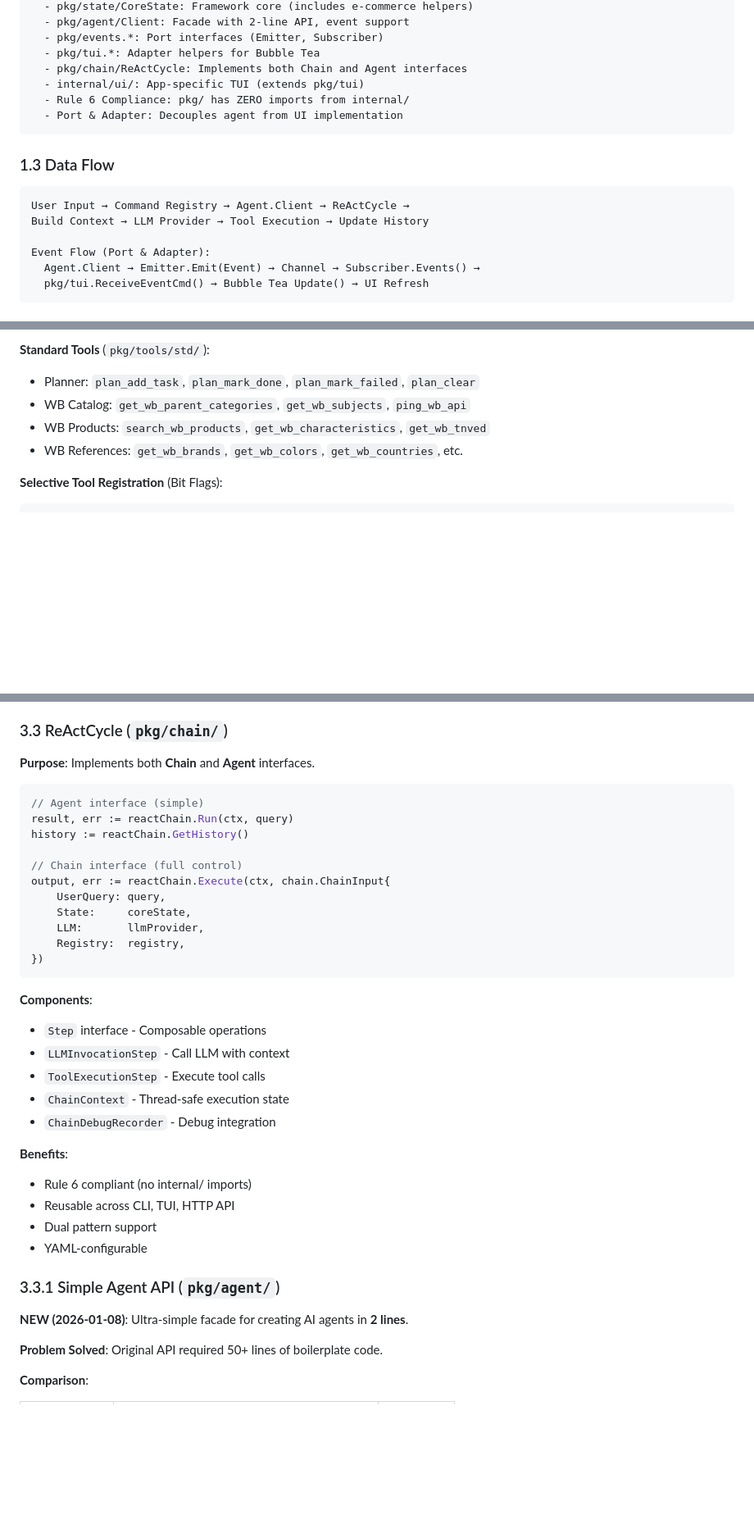
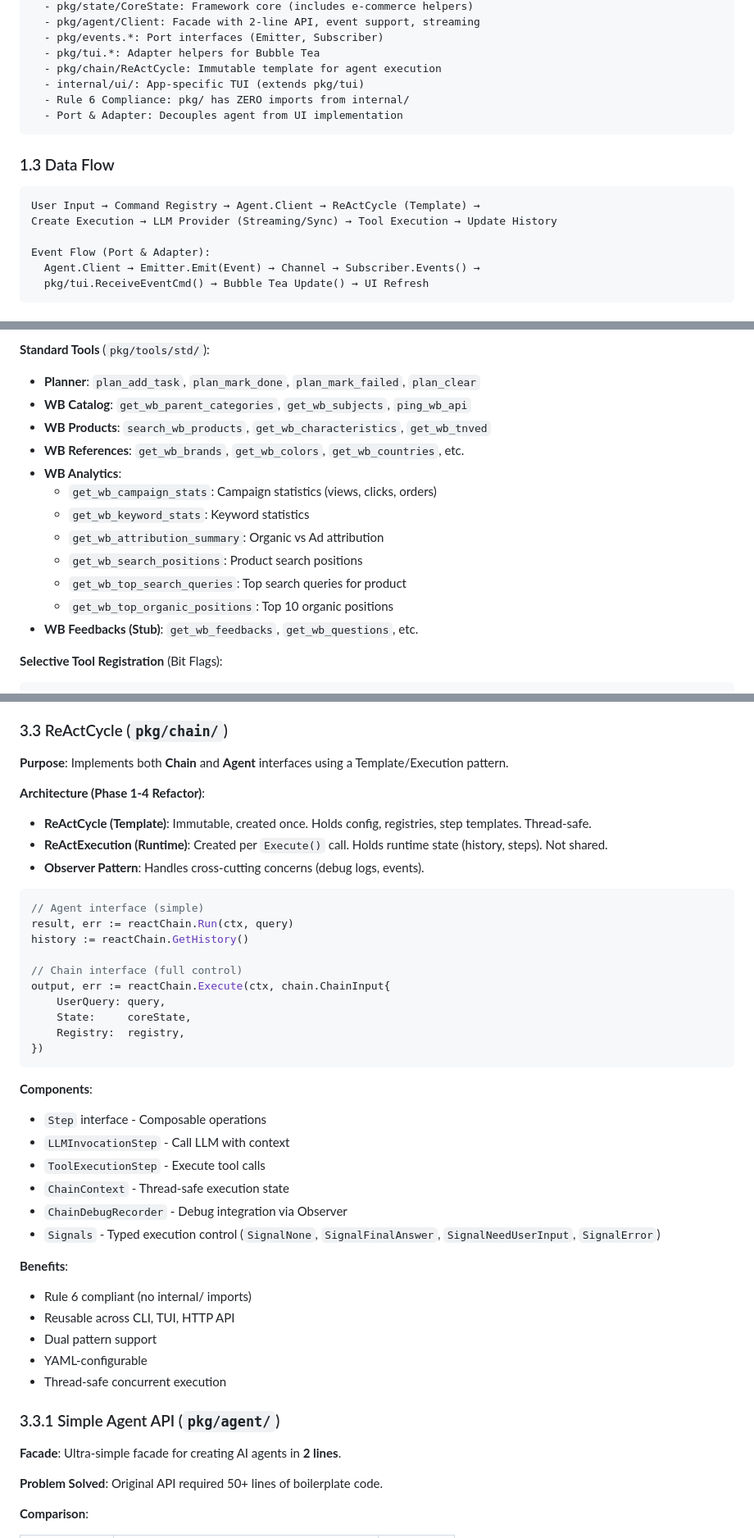
Before and after one commit to ilkoid/poncho-ai, a Markdown page: brief.md, 3 parts joined by grey strips. Shown at 82% size. Drawn GitHub-style; blank space fills up the shorter version.

Commit message:
upd brief.md

````diff
--- a/brief.md
+++ b/brief.md
@@ -109,8 +110,8 @@ Key Points (2026-01-10):
   - pkg/state/CoreState: Framework core (includes e-commerce helpers)
-  - pkg/agent/Client: Facade with 2-line API, event support
+  - pkg/agent/Client: Facade with 2-line API, event support, streaming
   - pkg/events.*: Port interfaces (Emitter, Subscriber)
   - pkg/tui.*: Adapter helpers for Bubble Tea
-  - pkg/chain/ReActCycle: Implements both Chain and Agent interfaces
+  - pkg/chain/ReActCycle: Immutable template for agent execution
   - internal/ui/: App-specific TUI (extends pkg/tui)
   - Rule 6 Compliance: pkg/ has ZERO imports from internal/
   - Port & Adapter: Decouples agent from UI implementation
@@ -119,8 +120,8 @@ Key Points (2026-01-10):
 ### 1.3 Data Flow
 
 ```
-User Input → Command Registry → Agent.Client → ReActCycle →
-Build Context → LLM Provider → Tool Execution → Update History
+User Input → Command Registry → Agent.Client → ReActCycle (Template) →
+Create Execution → LLM Provider (Streaming/Sync) → Tool Execution → Update History
 
 Event Flow (Port & Adapter):
   Agent.Client → Emitter.Emit(Event) → Channel → Subscriber.Events() →
@@ -230,10 +231,18 @@ type Tool interface {
 - **LLM-Agnostic**: Works with any LLM provider
 
 **Standard Tools** (`pkg/tools/std/`):
-- Planner: `plan_add_task`, `plan_mark_done`, `plan_mark_failed`, `plan_clear`
-- WB Catalog: `get_wb_parent_categories`, `get_wb_subjects`, `ping_wb_api`
-- WB Products: `search_wb_products`, `get_wb_characteristics`, `get_wb_tnved`
-- WB References: `get_wb_brands`, `get_wb_colors`, `get_wb_countries`, etc.
+- **Planner**: `plan_add_task`, `plan_mark_done`, `plan_mark_failed`, `plan_clear`
+- **WB Catalog**: `get_wb_parent_categories`, `get_wb_subjects`, `ping_wb_api`
+- **WB Products**: `search_wb_products`, `get_wb_characteristics`, `get_wb_tnved`
+- **WB References**: `get_wb_brands`, `get_wb_colors`, `get_wb_countries`, etc.
+- **WB Analytics**:
+    - `get_wb_campaign_stats`: Campaign statistics (views, clicks, orders)
+    - `get_wb_keyword_stats`: Keyword statistics
+    - `get_wb_attribution_summary`: Organic vs Ad attribution
+    - `get_wb_search_positions`: Product search positions
+    - `get_wb_top_search_queries`: Top search queries for product
+    - `get_wb_top_organic_positions`: Top 10 organic positions
+- **WB Feedbacks (Stub)**: `get_wb_feedbacks`, `get_wb_questions`, etc.
 
 **Selective Tool Registration** (Bit Flags):
 ```go
@@ -280,7 +289,12 @@ type ModelEntry struct {
 
 ### 3.3 ReActCycle (`pkg/chain/`)
 
-**Purpose**: Implements both **Chain** and **Agent** interfaces.
+**Purpose**: Implements both **Chain** and **Agent** interfaces using a Template/Execution pattern.
+
+**Architecture (Phase 1-4 Refactor)**:
+- **ReActCycle (Template)**: Immutable, created once. Holds config, registries, step templates. Thread-safe.
+- **ReActExecution (Runtime)**: Created per `Execute()` call. Holds runtime state (history, steps). Not shared.
+- **Observer Pattern**: Handles cross-cutting concerns (debug logs, events).
 
 ```go
 // Agent interface (simple)
@@ -291,7 +305,6 @@ history := reactChain.GetHistory()
 output, err := reactChain.Execute(ctx, chain.ChainInput{
     UserQuery: query,
     State:     coreState,
-    LLM:       llmProvider,
     Registry:  registry,
 })
 ```
@@ -301,17 +314,19 @@ output, err := reactChain.Execute(ctx, chain.ChainInput{
 - `LLMInvocationStep` - Call LLM with context
 - `ToolExecutionStep` - Execute tool calls
 - `ChainContext` - Thread-safe execution state
-- `ChainDebugRecorder` - Debug integration
+- `ChainDebugRecorder` - Debug integration via Observer
+- `Signals` - Typed execution control (`SignalNone`, `SignalFinalAnswer`, `SignalNeedUserInput`, `SignalError`)
 
 **Benefits**:
 - Rule 6 compliant (no internal/ imports)
 - Reusable across CLI, TUI, HTTP API
 - Dual pattern support
 - YAML-configurable
+- Thread-safe concurrent execution
 
 ### 3.3.1 Simple Agent API (`pkg/agent/`)
 
-**NEW (2026-01-08)**: Ultra-simple facade for creating AI agents in **2 lines**.
+**Facade**: Ultra-simple facade for creating AI agents in **2 lines**.
 
 **Problem Solved**: Original API required 50+ lines of boilerplate code.
 
````
Also changed, not shown: other parts of brief.md (+21 -17 lines).
